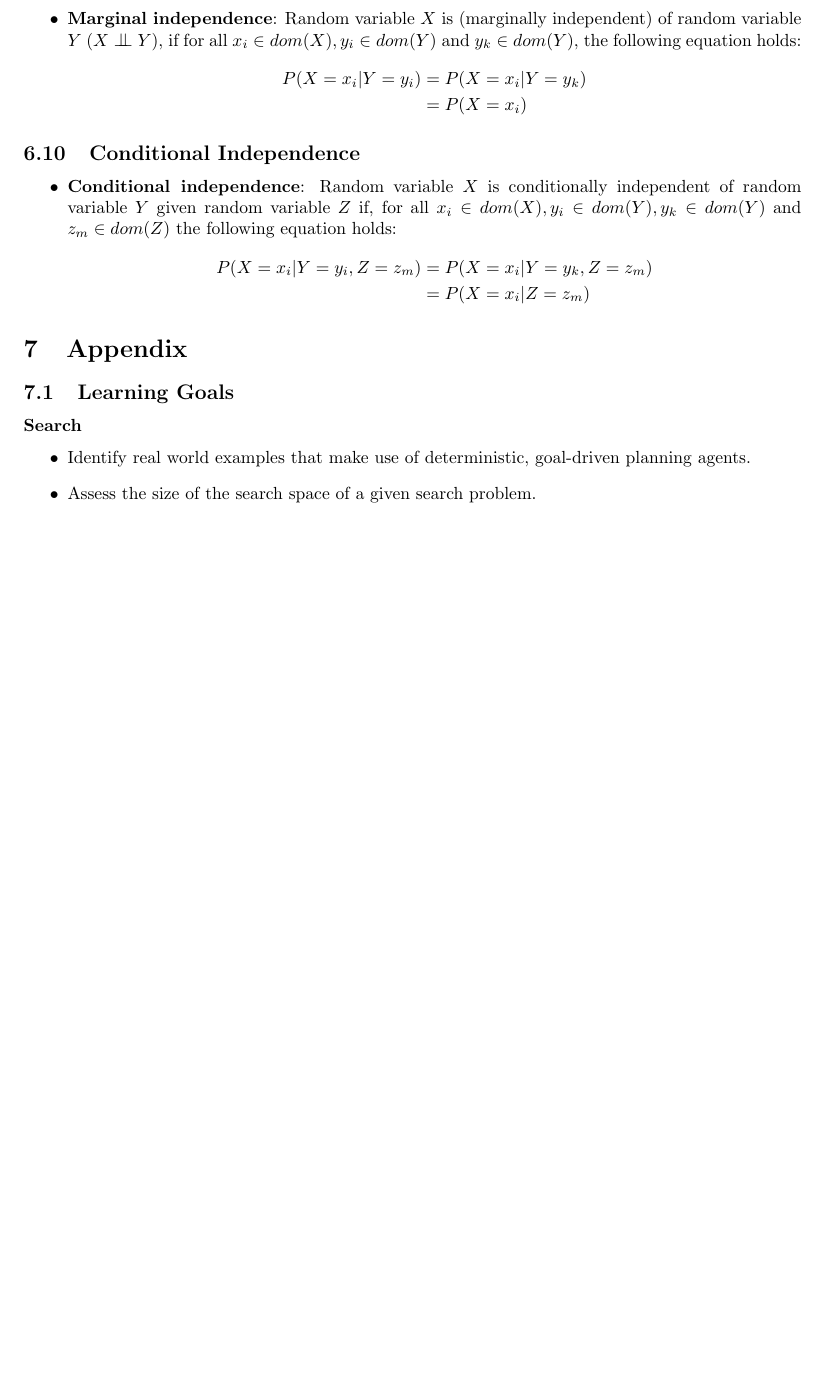
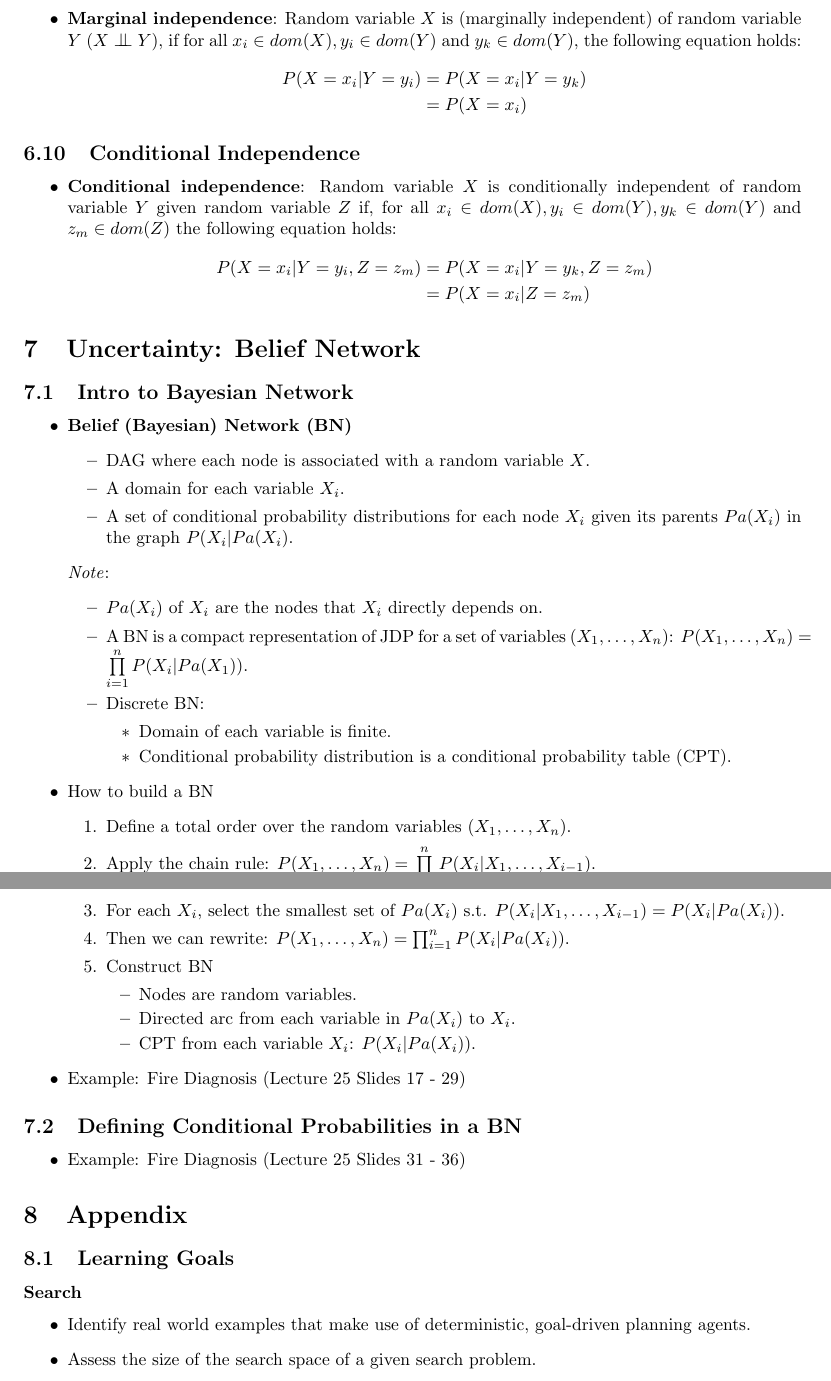
Before and after one commit to algobot76/cpsc322-notes, a LaTeX document (main.tex): part of page 25 of 28 before the commit and two parts of pages 25 and 26 of 28 after it, the two joined at a grey line, cut so that both start at the same text, the shorter picture padded with empty space. Compiled offline with pdfLaTeX.

Commit message:
Updates from Overleaf

```diff
--- a/main.tex
+++ b/main.tex
@@ -1054,6 +1054,49 @@
     \end{align*}
 \end{itemize}
 
+\section{Uncertainty: Belief Network}
+
+\subsection{Intro to Bayesian Network}
+
+\begin{itemize}
+    \item \textbf{Belief (Bayesian) Network (BN)}
+        \begin{itemize}
+            \item DAG where each node is associated with a random variable $X$.
+            \item A domain for each variable $X_i$.
+            \item A set of conditional probability distributions for each node $X_i$ given its parents $Pa(X_i)$ in the graph $P(X_i|Pa(X_i)$.
+        \end{itemize}
+    \textit{Note}:
+        \begin{itemize}
+            \item $Pa(X_i)$ of $X_i$ are the nodes that $X_i$ directly depends on.
+            \item A BN is a compact representation of JDP for a set of variables ($X_1, \ldots, X_n$): $P(X_1, \ldots, X_n) = \prod\limits_{i=1}^{n} P(X_i|Pa(X_1))$.
+            \item Discrete BN:
+                \begin{itemize}
+                    \item Domain of each variable is finite.
+                    \item Conditional probability distribution is a conditional probability table (CPT).
+                \end{itemize}
+        \end{itemize}
+    \item How to build a BN
+        \begin{enumerate}
+            \item Define a total order over the random variables ($X_1, \ldots, X_n$).
+            \item Apply the chain rule: $P(X_1, \ldots, X_n) = \prod\limits_{i=1}^{n} P(X_i|X_1, \ldots, X_{i-1})$.
+            \item For each $X_i$, select the smallest set of $Pa(X_i)$ s.t. $P(X_i|X_1, \ldots, X_{i-1}) = P(X_i|Pa(X_i))$.
+            \item Then we can rewrite: $P(X_1, \ldots, X_n) = \prod_{i=1}^{n} P(X_i|Pa(X_i))$.
+            \item Construct BN
+                \begin{itemize}
+                    \item Nodes are random variables.
+                    \item Directed arc from each variable in $Pa(X_i)$ to $X_i$.
+                    \item CPT from each variable $X_i$: $P(X_i|Pa(X_i))$.
+                \end{itemize}
+        \end{enumerate}
+    \item Example: Fire Diagnosis (Lecture 25 Slides 17 - 29)
+\end{itemize}
+
+\subsection{Defining Conditional Probabilities in a BN}
+
+\begin{itemize}
+    \item Example: Fire Diagnosis (Lecture 25 Slides 31 - 36)
+\end{itemize}
+
 \section{Appendix}
 
 \subsection{Learning Goals}
```
